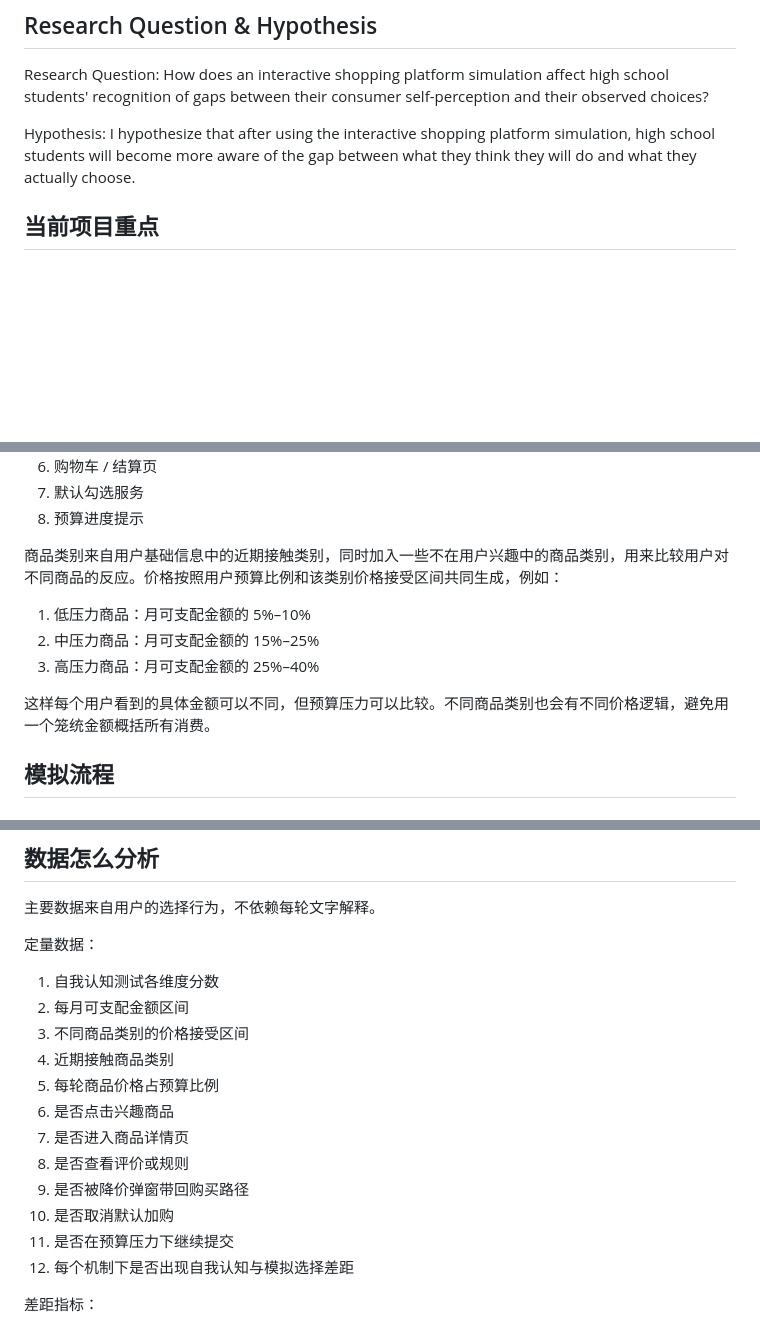
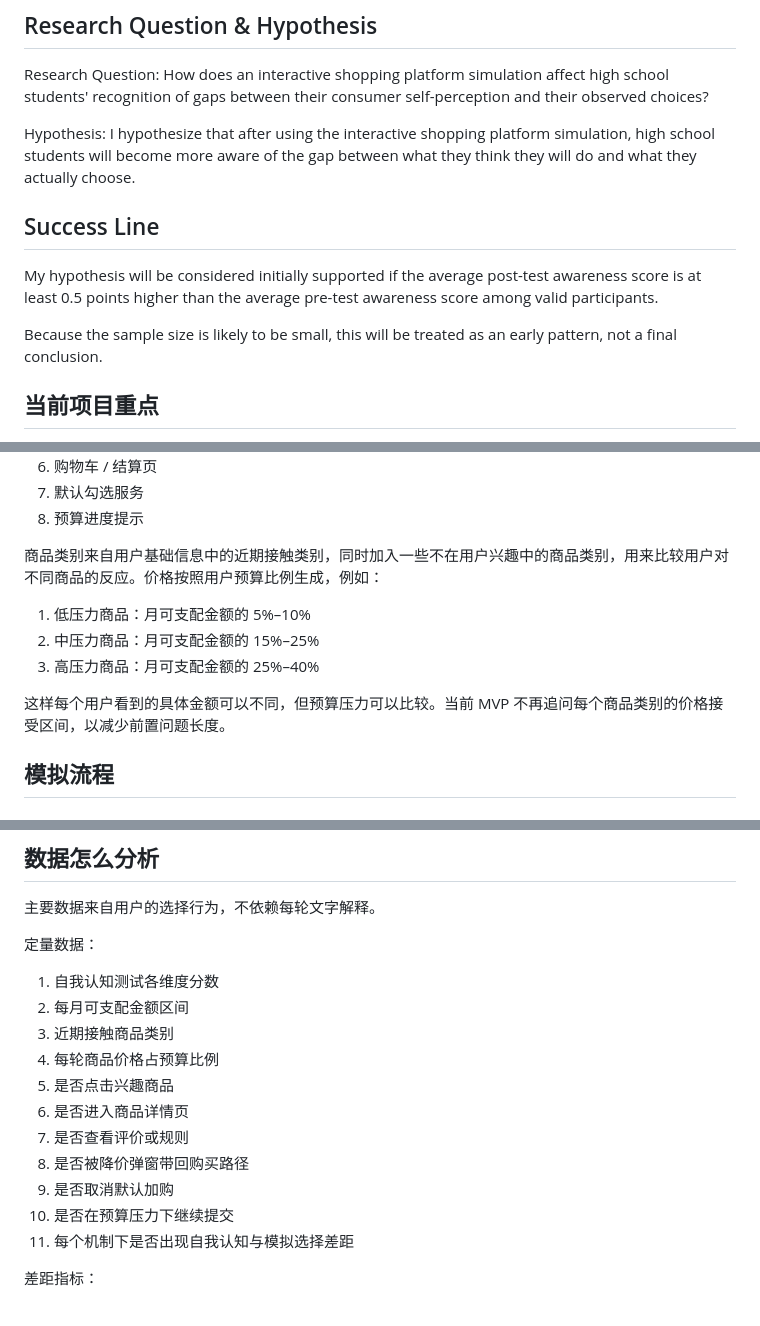
Before and after one commit to ZHANGzy22/high-school-consumer-self-perception, a Markdown page: spec.md, 3 parts joined by grey strips. Drawn GitHub-style; blank space fills up the shorter version.

Commit message:
Add week 6-2 success line

```diff
--- a/spec.md
+++ b/spec.md
@@ -9,6 +9,12 @@
 Research Question: How does an interactive shopping platform simulation affect high school students' recognition of gaps between their consumer self-perception and their observed choices?
 
 Hypothesis: I hypothesize that after using the interactive shopping platform simulation, high school students will become more aware of the gap between what they think they will do and what they actually choose.
+
+## Success Line
+
+My hypothesis will be considered initially supported if the average post-test awareness score is at least 0.5 points higher than the average pre-test awareness score among valid participants.
+
+Because the sample size is likely to be small, this will be treated as an early pattern, not a final conclusion.
 
 ## 当前项目重点
 
@@ -176,13 +156,13 @@ Hypothesis: I hypothesize that after using the interactive shopping platform sim
 7. 默认勾选服务
 8. 预算进度提示
 
-商品类别来自用户基础信息中的近期接触类别，同时加入一些不在用户兴趣中的商品类别，用来比较用户对不同商品的反应。价格按照用户预算比例和该类别价格接受区间共同生成，例如：
+商品类别来自用户基础信息中的近期接触类别，同时加入一些不在用户兴趣中的商品类别，用来比较用户对不同商品的反应。价格按照用户预算比例生成，例如：
 
 1. 低压力商品：月可支配金额的 5%–10%
 2. 中压力商品：月可支配金额的 15%–25%
 3. 高压力商品：月可支配金额的 25%–40%
 
-这样每个用户看到的具体金额可以不同，但预算压力可以比较。不同商品类别也会有不同价格逻辑，避免用一个笼统金额概括所有消费。
+这样每个用户看到的具体金额可以不同，但预算压力可以比较。当前 MVP 不再追问每个商品类别的价格接受区间，以减少前置问题长度。
 
 ## 模拟流程
 
@@ -327,16 +307,15 @@ Hypothesis: I hypothesize that after using the interactive shopping platform sim
 
 1. 自我认知测试各维度分数
 2. 每月可支配金额区间
-3. 不同商品类别的价格接受区间
-4. 近期接触商品类别
-5. 每轮商品价格占预算比例
-6. 是否点击兴趣商品
-7. 是否进入商品详情页
-8. 是否查看评价或规则
-9. 是否被降价弹窗带回购买路径
-10. 是否取消默认加购
-11. 是否在预算压力下继续提交
-12. 每个机制下是否出现自我认知与模拟选择差距
+3. 近期接触商品类别
+4. 每轮商品价格占预算比例
+5. 是否点击兴趣商品
+6. 是否进入商品详情页
+7. 是否查看评价或规则
+8. 是否被降价弹窗带回购买路径
+9. 是否取消默认加购
+10. 是否在预算压力下继续提交
+11. 每个机制下是否出现自我认知与模拟选择差距
 
 差距指标：
 
```
Also changed, not shown: other parts of spec.md (+12 -38 lines).
